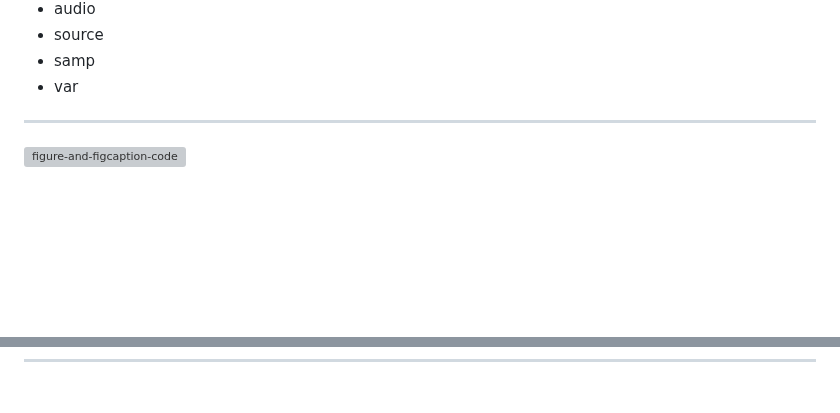
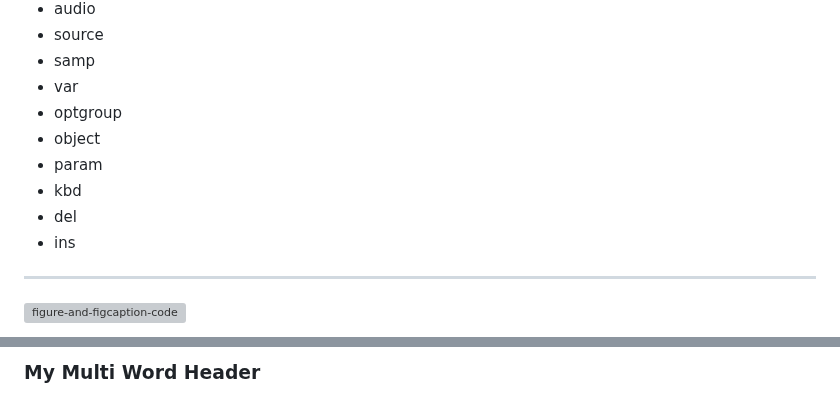
Before and after one commit to workLokeshVishwakarma/git-learning, a Markdown page: HTML-README.md, 2 parts joined by grey strips. Drawn GitHub-style; blank space fills up the shorter version; grey boxes are pictures that could not be loaded.

```diff
--- a/HTML-README.md
+++ b/HTML-README.md
@@ -16,6 +16,12 @@
 - source
 - samp
 - var
+- optgroup
+- object
+- param
+- kbd
+- del
+- ins
 
 <hr />
 
@@ -94,0 +130 @@
+### My Multi Word Header
```
Also changed, not shown: other parts of HTML-README.md (+29 -0 lines).
